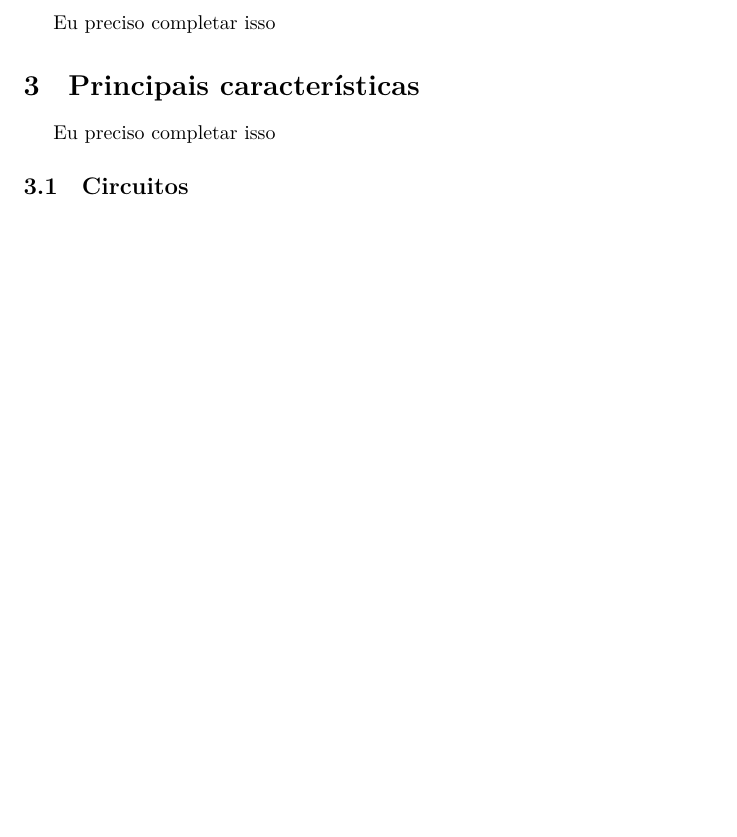
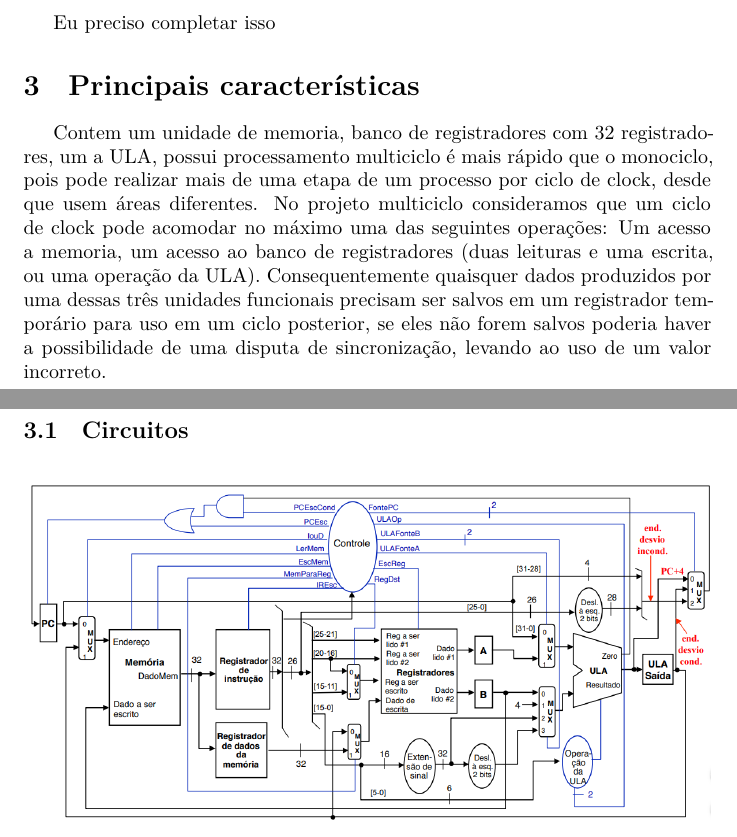
Before and after one commit to Jairgo/mips, a LaTeX document (relatorio/relatorio.tex): part of page 1 of 2 before the commit and two parts of pages 1 and 2 of 3 after it, the two joined at a grey line, cut so that both start at the same text, the shorter picture padded with empty space. Compiled offline with XeLaTeX.

Commit message:
Maquina de Estados e Circuitos adicionado ao relatorio

```diff
--- a/relatorio/relatorio.tex
+++ b/relatorio/relatorio.tex
@@ -1,6 +1,12 @@
 \documentclass{article}
+
+\usepackage{float}
 \usepackage{microtype}
 \usepackage{indentfirst}
+\usepackage{amsmath}
+\usepackage{tikz}
+\usepackage{graphicx}
+\usetikzlibrary{arrows,automata}
 \usepackage[utf8]{inputenc}
 \usepackage[portuguese]{babel}
 
@@ -26,11 +32,25 @@
 
     \section{Principais características}
 
-    Eu preciso completar isso
+    Contem um unidade de memoria, banco de registradores com 32 registradores,
+    um a ULA, possui processamento multiciclo é mais rápido que o monociclo,
+    pois pode realizar mais de uma etapa de um processo por ciclo de clock,
+    desde que usem áreas diferentes. No projeto multiciclo consideramos que um
+    ciclo de clock pode acomodar no máximo uma das seguintes operações: Um
+    acesso a memoria, um acesso ao banco de registradores (duas leituras e uma
+    escrita, ou uma operação da ULA). Consequentemente quaisquer dados
+    produzidos por uma dessas três unidades funcionais precisam ser salvos em
+    um registrador temporário para uso em um ciclo posterior, se eles não forem
+    salvos poderia haver a possibilidade de uma disputa de sincronização,
+    levando ao uso de um valor incorreto.
 
     \subsection{Circuitos}
 
-    Eu preciso completar isso
+    \begin{figure}[H]
+        \centering % para centralizarmos a figura
+        \includegraphics[width=\textwidth]{circuito_mips.png} % leia abaixo
+        \label{figura:mips}
+    \end{figure}
 
     \subsection{Diagramas}
 
```
Also changed, not shown: relatorio/circuito_mips.png (added), relatorio/makefile (added), relatorio/maquina_estados.png (added), relatorio/relatorio.pdf, relatorio/relatorio.tex (6 more changed lines).
